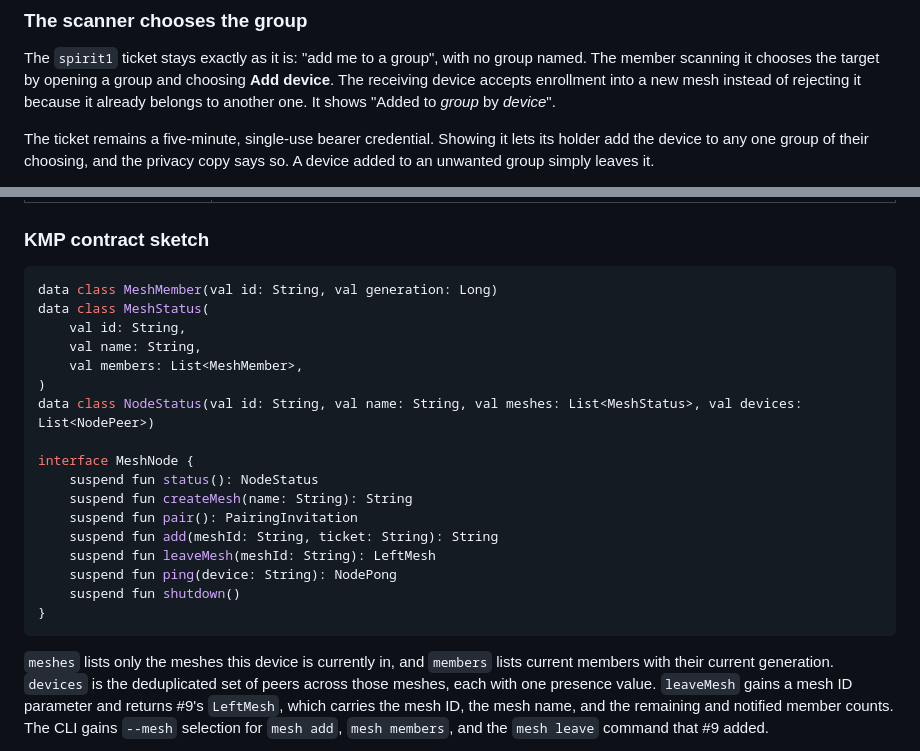
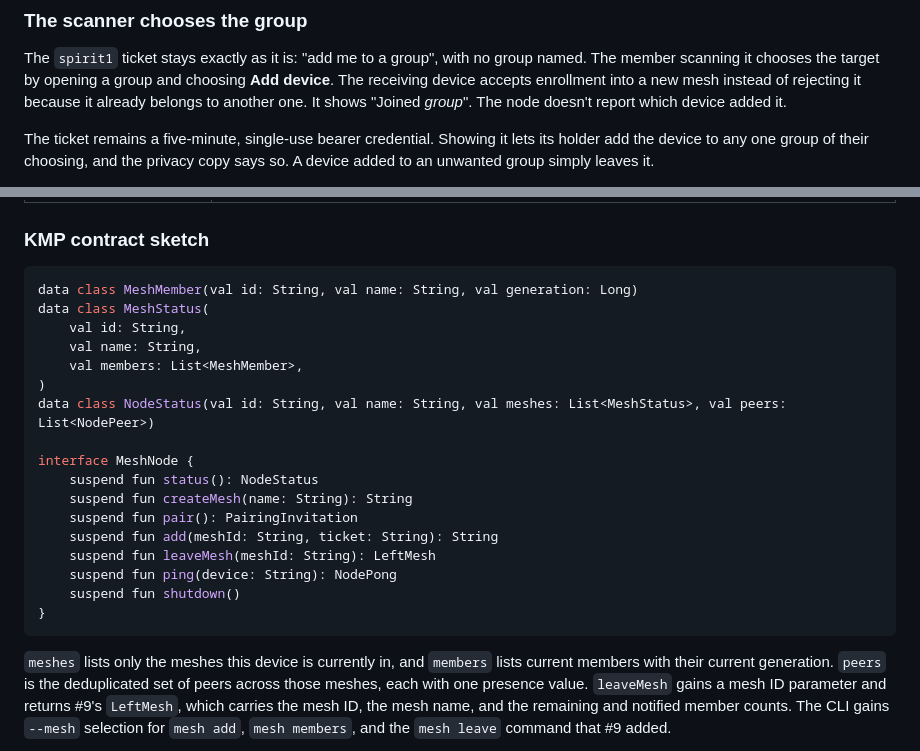
Before and after one commit to abysl/afm, a Markdown page: plans/multimesh-groups/plan.md, 2 parts joined by grey strips. Drawn GitHub-style.

Commit message:
docs: align the KMP contract sketch with S3

````diff
--- a/plans/multimesh-groups/plan.md
+++ b/plans/multimesh-groups/plan.md
@@ -118,7 +118,7 @@ The `spirit1` ticket stays exactly as it is: "add me to a group", with no group
 named. The member scanning it chooses the target by opening a group and choosing
 **Add device**. The receiving device accepts enrollment into a new mesh instead
 of rejecting it because it already belongs to another one. It shows
-"Added to *group* by *device*".
+"Joined *group*". The node doesn't report which device added it.
 
 The ticket remains a five-minute, single-use bearer credential. Showing it lets
 its holder add the device to any one group of their choosing, and the privacy
@@ -365,13 +365,13 @@ so no `/1` compatibility path is kept.
 ### KMP contract sketch
 
 ```kotlin
-data class MeshMember(val id: String, val generation: Long)
+data class MeshMember(val id: String, val name: String, val generation: Long)
 data class MeshStatus(
     val id: String,
     val name: String,
     val members: List<MeshMember>,
 )
-data class NodeStatus(val id: String, val name: String, val meshes: List<MeshStatus>, val devices: List<NodePeer>)
+data class NodeStatus(val id: String, val name: String, val meshes: List<MeshStatus>, val peers: List<NodePeer>)
 
 interface MeshNode {
     suspend fun status(): NodeStatus
@@ -385,7 +385,7 @@ interface MeshNode {
 ```
 
 `meshes` lists only the meshes this device is currently in, and `members`
-lists current members with their current generation. `devices` is the
+lists current members with their current generation. `peers` is the
 deduplicated set of peers across those meshes, each with one presence value.
 `leaveMesh` gains a mesh ID parameter and returns #9's `LeftMesh`, which
 carries the mesh ID, the mesh name, and the remaining and notified member counts. The CLI
````
